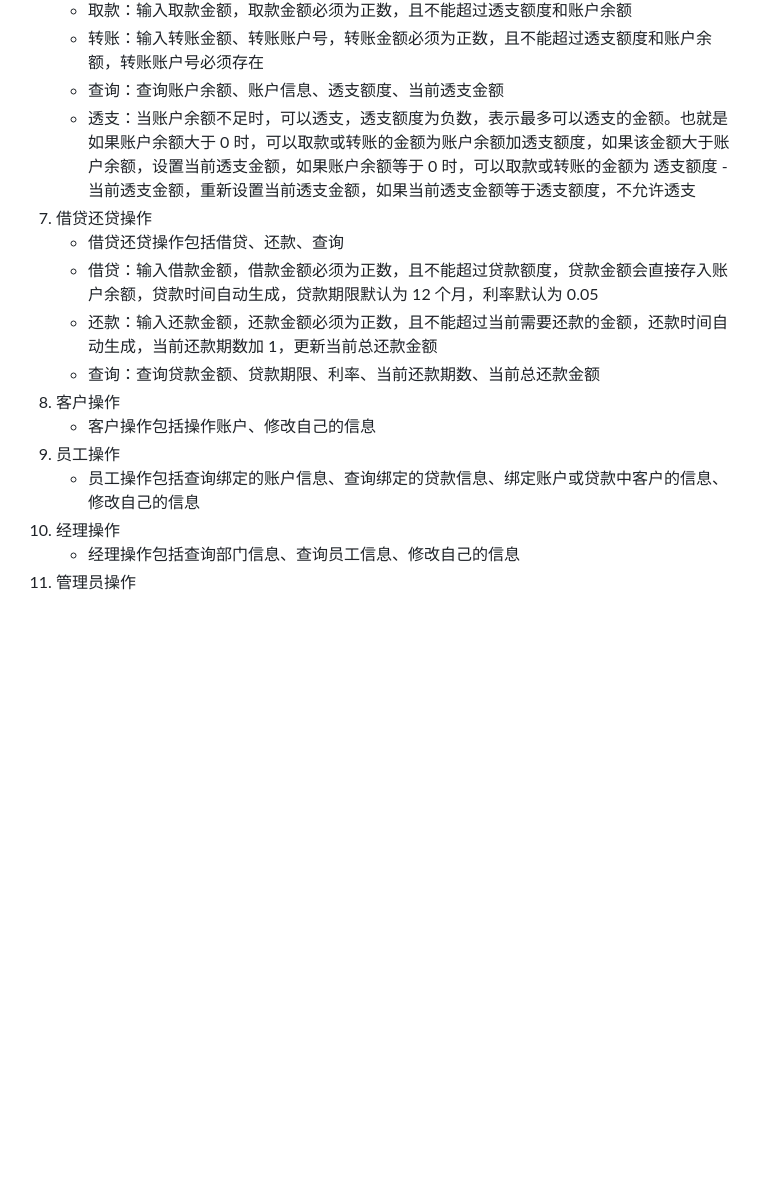
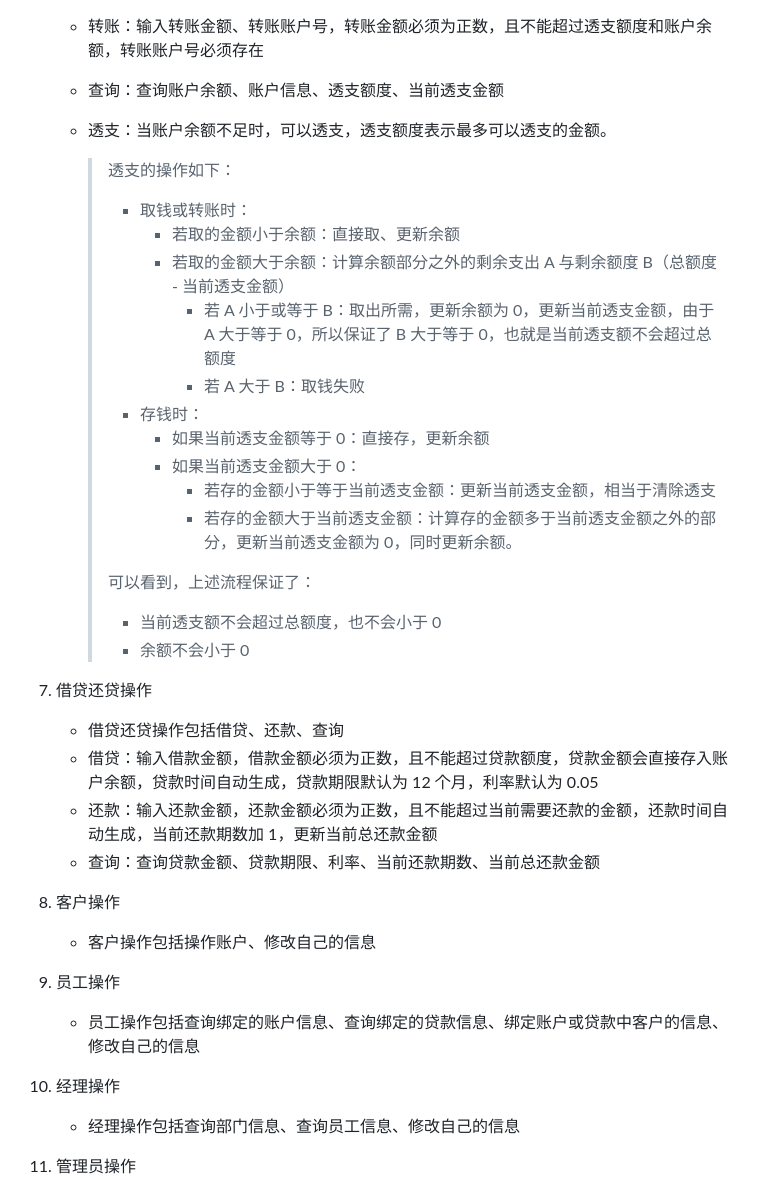
Before and after one commit to Melmaphother/2024-USTC-Database-Lab2, a Markdown page: docs/Demand Analysis.md, the part around one of its changes. Rendered like a GitHub page; blank space fills up the shorter version.

```diff
--- a/docs/Demand Analysis.md
+++ b/docs/Demand Analysis.md
@@ -118,16 +178,39 @@
    - 查询：查询账户余额、账户信息、透支额度、当前透支金额
-   - 透支：当账户余额不足时，可以透支，透支额度为负数，表示最多可以透支的金额。也就是如果账户余额大于 0 时，可以取款或转账的金额为账户余额加透支额度，如果该金额大于账户余额，设置当前透支金额，如果账户余额等于 0 时，可以取款或转账的金额为 透支额度 - 当前透支金额，重新设置当前透支金额，如果当前透支金额等于透支额度，不允许透支
+
+   - 透支：当账户余额不足时，可以透支，透支额度表示最多可以透支的金额。
+
+     > 透支的操作如下：
+     > - 取钱或转账时：
+     >   - 若取的金额小于余额：直接取、更新余额
+     >   - 若取的金额大于余额：计算余额部分之外的剩余支出 A 与剩余额度 B（总额度 - 当前透支金额）
+     >     - 若 A 小于或等于 B：取出所需，更新余额为 0，更新当前透支金额，由于 A 大于等于 0，所以保证了 B 大于等于 0，也就是当前透支额不会超过总额度
+     >     - 若 A 大于 B：取钱失败
+     > - 存钱时：
+     >   - 如果当前透支金额等于 0：直接存，更新余额
+     >   - 如果当前透支金额大于 0：
+     >     - 若存的金额小于等于当前透支金额：更新当前透支金额，相当于清除透支
+     >     - 若存的金额大于当前透支金额：计算存的金额多于当前透支金额之外的部分，更新当前透支金额为 0，同时更新余额。
+     >
+     > 可以看到，上述流程保证了：
+     >
+     > - 当前透支额不会超过总额度，也不会小于 0
+     > - 余额不会小于 0
+
 7. 借贷还贷操作
    - 借贷还贷操作包括借贷、还款、查询
    - 借贷：输入借款金额，借款金额必须为正数，且不能超过贷款额度，贷款金额会直接存入账户余额，贷款时间自动生成，贷款期限默认为 12 个月，利率默认为 0.05
    - 还款：输入还款金额，还款金额必须为正数，且不能超过当前需要还款的金额，还款时间自动生成，当前还款期数加 1，更新当前总还款金额
    - 查询：查询贷款金额、贷款期限、利率、当前还款期数、当前总还款金额
+
 8. 客户操作
    - 客户操作包括操作账户、修改自己的信息
+
 9. 员工操作
    - 员工操作包括查询绑定的账户信息、查询绑定的贷款信息、绑定账户或贷款中客户的信息、修改自己的信息
+
 10. 经理操作
     - 经理操作包括查询部门信息、查询员工信息、修改自己的信息
+
 11. 管理员操作
     - 管理员操作包括创建/删除/修改/查询银行信息、创建/删除/修改/查询部门信息、创建/删除/修改/查询经理信息、查询客户信息、查询账户信息、查询贷款信息、查询员工信息
     - 如果银行下有账户，则不能删除银行
```
Also changed, not shown: other parts of docs/Demand Analysis.md (+94 -34 lines).
